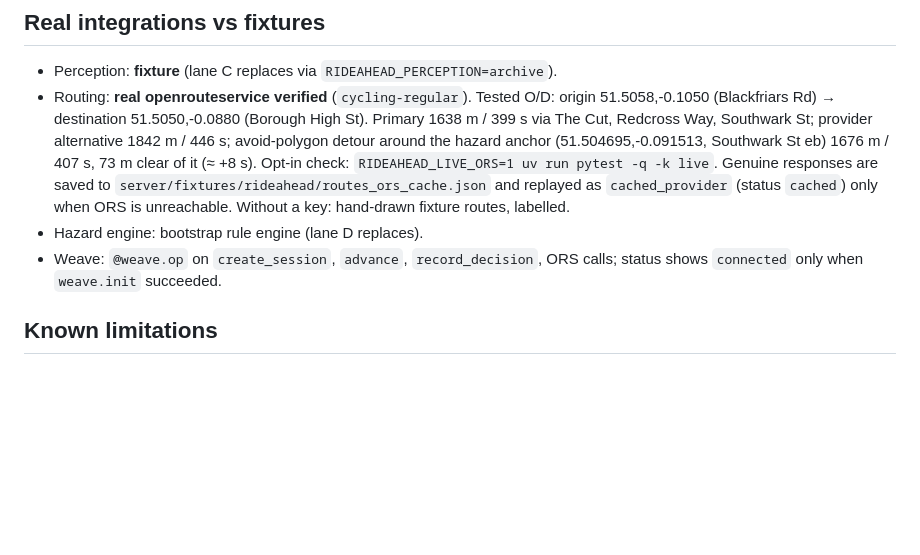
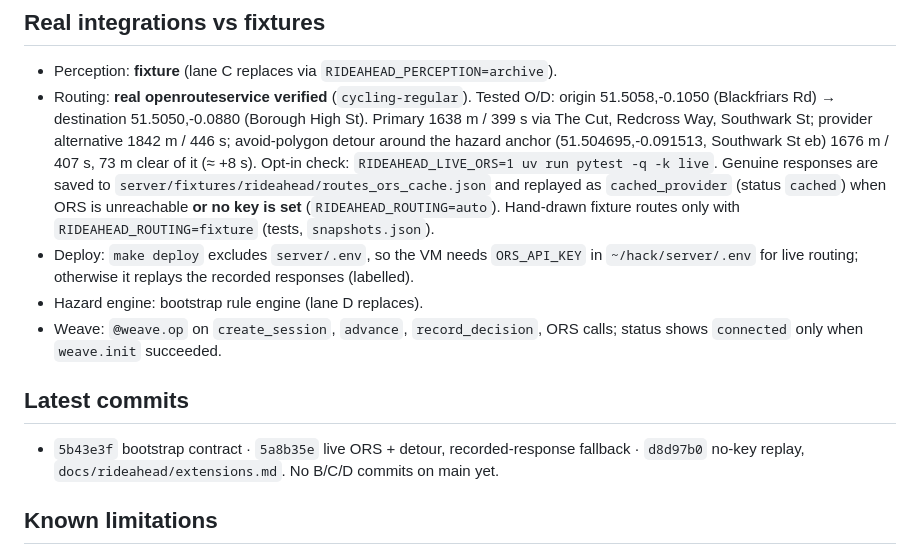
Before and after one commit to eliohd/vast-data-hack, a Markdown page: docs/rideahead/handoff-A.md, the part around the change. Rendered like a GitHub page; blank space fills up the shorter version.

Commit message:
docs(rideahead): handoff-A routing + deploy status
Co-Authored-By: Claude Opus 5.5 <noreply@anthropic.com>

```diff
--- a/docs/rideahead/handoff-A.md
+++ b/docs/rideahead/handoff-A.md
@@ -89,10 +89,18 @@ Config (env or `server/.env`): `ORS_API_KEY` (empty → fixture routes), `RIDEAH
   1676 m / 407 s, 73 m clear of it (≈ +8 s). Opt-in check:
   `RIDEAHEAD_LIVE_ORS=1 uv run pytest -q -k live`. Genuine responses are saved to
   `server/fixtures/rideahead/routes_ors_cache.json` and replayed as `cached_provider` (status
-  `cached`) only when ORS is unreachable. Without a key: hand-drawn fixture routes, labelled.
+  `cached`) when ORS is unreachable **or no key is set** (`RIDEAHEAD_ROUTING=auto`). Hand-drawn
+  fixture routes only with `RIDEAHEAD_ROUTING=fixture` (tests, `snapshots.json`).
+- Deploy: `make deploy` excludes `server/.env`, so the VM needs `ORS_API_KEY` in
+  `~/hack/server/.env` for live routing; otherwise it replays the recorded responses (labelled).
 - Hazard engine: bootstrap rule engine (lane D replaces).
 - Weave: `@weave.op` on `create_session`, `advance`, `record_decision`, ORS calls; status shows
   `connected` only when `weave.init` succeeded.
+
+## Latest commits
+
+- `5b43e3f` bootstrap contract · `5a8b35e` live ORS + detour, recorded-response fallback ·
+  `d8d97b0` no-key replay, `docs/rideahead/extensions.md`. No B/C/D commits on main yet.
 
 ## Known limitations
 
```
